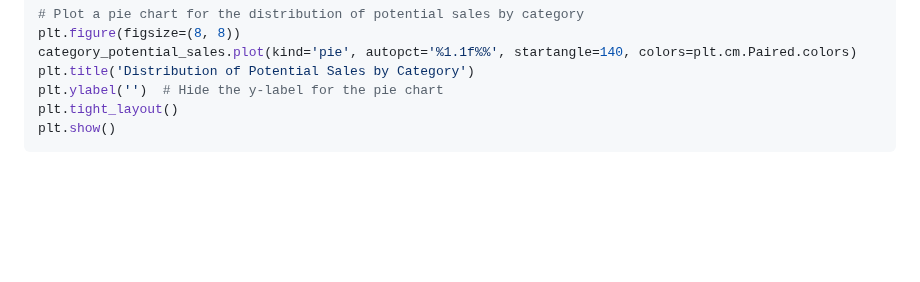
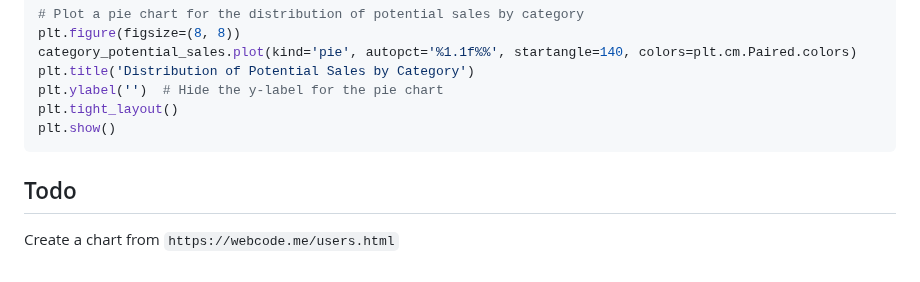
Before and after one commit to janbodnar/Python-Datovy-Analytik-Skolenie, a Markdown page: pandas/charts.md, the part around the change. Drawn GitHub-style; blank space fills up the shorter version.

````diff
--- a/pandas/charts.md
+++ b/pandas/charts.md
@@ -128,3 +128,8 @@ plt.ylabel('')  # Hide the y-label for the pie chart
 plt.tight_layout()
 plt.show()
 ```
+
+
+## Todo
+
+Create a chart from `https://webcode.me/users.html`
````
